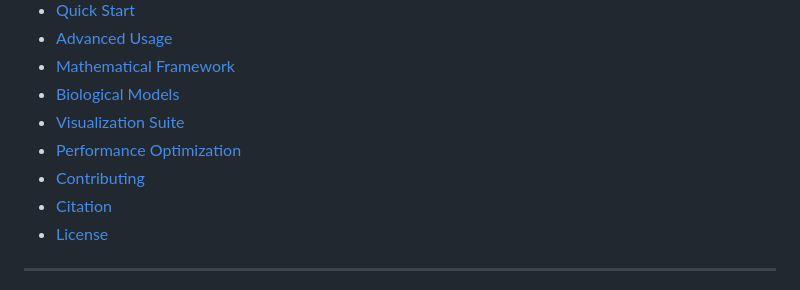
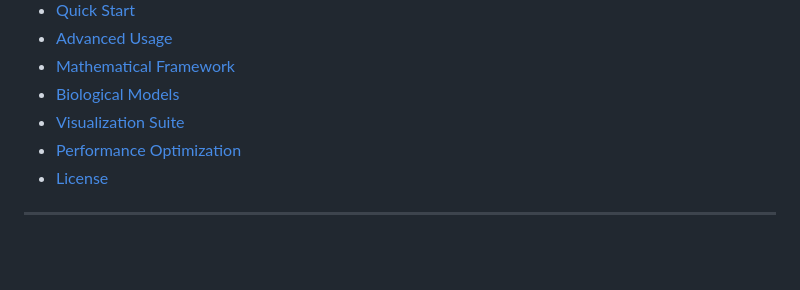
Before and after one commit to EMOILERE/Liver_fibrosis, a Markdown page: README.md, the part around the change printed below. GitHub-like rendering; blank space fills up the shorter version.

```diff
--- a/README.md
+++ b/README.md
@@ -21,8 +21,6 @@
 - [Biological Models](#biological-models)
 - [Visualization Suite](#visualization-suite)
 - [Performance Optimization](#performance-optimization)
-- [Contributing](#contributing)
-- [Citation](#citation)
 - [License](#license)
 
 ---
```
Also changed, not shown: other parts of README.md (+0 -2 lines).
